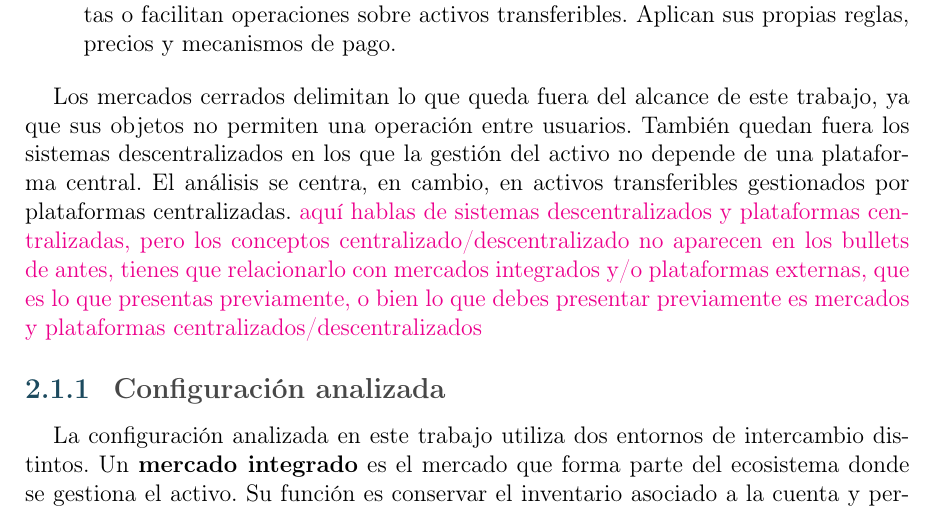
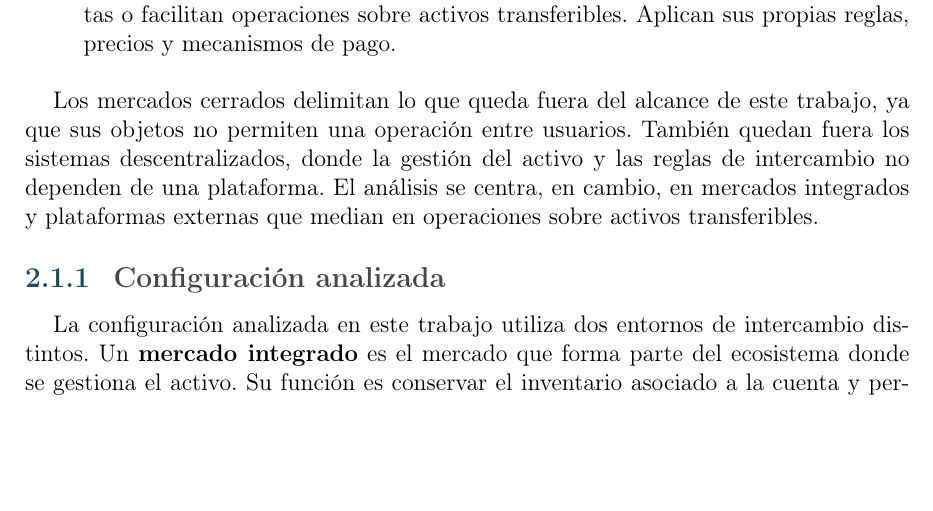
Before and after one commit to STOSKR/TFM-CSFlipper, a LaTeX thesis (TFM/main.tex, which reads TFM/sections/02_marco_teorico.tex): part of page 20 of 67, cut so that both start at the same text, the shorter picture padded with empty space. Compiled offline with pdfLaTeX.

Commit message:
docs(tfm): relaciona tipos de mercado

```diff
--- a/TFM/sections/02_marco_teorico.tex
+++ b/TFM/sections/02_marco_teorico.tex
@@ -17,7 +17,7 @@ Para situar el problema, se distinguen tres configuraciones generales:
     \item \textbf{Plataformas externas:} son servicios distintos del ecosistema que publican ofertas o facilitan operaciones sobre activos transferibles. Aplican sus propias reglas, precios y mecanismos de pago.
 \end{itemize}
 
-Los mercados cerrados delimitan lo que queda fuera del alcance de este trabajo, ya que sus objetos no permiten una operación entre usuarios. También quedan fuera los sistemas descentralizados en los que la gestión del activo no depende de una plataforma central. El análisis se centra, en cambio, en activos transferibles gestionados por plataformas centralizadas. \textcolor{magenta}{aquí hablas de sistemas descentralizados y plataformas centralizadas, pero los conceptos centralizado/descentralizado no aparecen en los bullets de antes, tienes que relacionarlo con mercados integrados y/o plataformas externas, que es lo que presentas previamente, o bien lo que debes presentar previamente es mercados y plataformas centralizados/descentralizados}
+Los mercados cerrados delimitan lo que queda fuera del alcance de este trabajo, ya que sus objetos no permiten una operación entre usuarios. También quedan fuera los sistemas descentralizados, donde la gestión del activo y las reglas de intercambio no dependen de una plataforma. El análisis se centra, en cambio, en mercados integrados y plataformas externas que median en operaciones sobre activos transferibles.
 
 \subsection{Configuración analizada}
 
```
Also changed, not shown: TFM/main.pdf.
